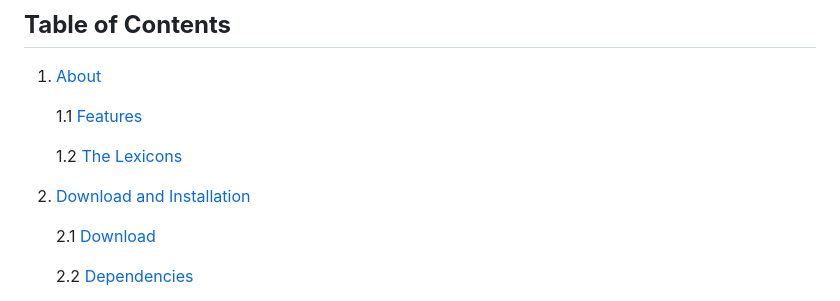
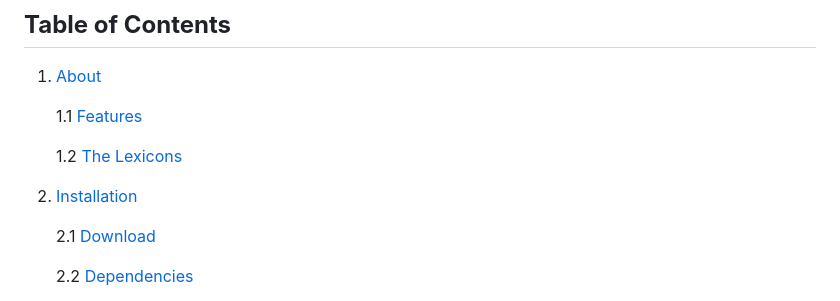
Before and after one commit to marriott-library/MaRMAT, a Markdown page: README.md, the part around one of its changes. GitHub-like rendering.

```diff
--- a/README.md
+++ b/README.md
@@ -8,7 +8,7 @@ The Marriott Reparative Metadata Assessment Tool (MaRMAT) is an open-source appl
 
    1.2 [The Lexicons](#12-the-lexicons)
 
-2. [Download and Installation](#2-download-and-installation)
+2. [Installation](#2-installation)
 
    2.1 [Download](#21-download)
 
```
Also changed, not shown: other parts of README.md (+1 -1 lines).
